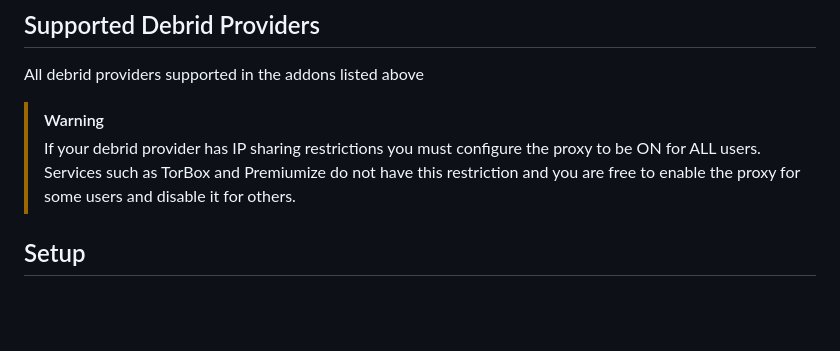
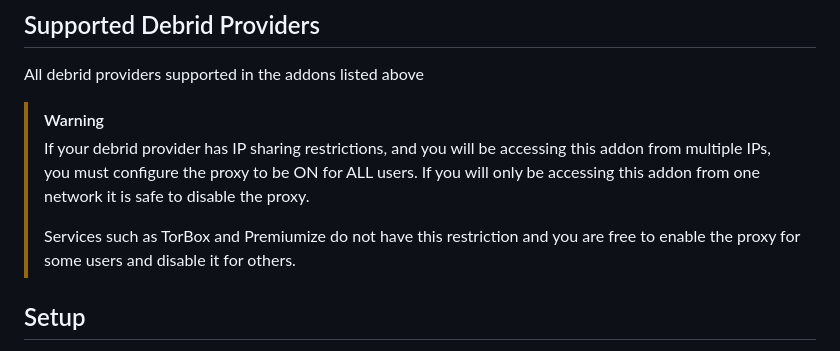
Before and after one commit to aves-omni/aiostremio, a Markdown page: README.md, the part around the change. GitHub-like rendering; blank space fills up the shorter version.

Commit message:
Better warning explanation

```diff
--- a/README.md
+++ b/README.md
@@ -50,7 +50,9 @@ AIOStremio combines your favorite Stremio addons into one. Easily sync your setu
 All debrid providers supported in the addons listed above
 
 > [!WARNING]
-> If your debrid provider has IP sharing restrictions you must configure the proxy to be ON for ALL users. Services such as TorBox and Premiumize do not have this restriction and you are free to enable the proxy for some users and disable it for others.
+> If your debrid provider has IP sharing restrictions, and you will be accessing this addon from multiple IPs, you must configure the proxy to be ON for ALL users. If you will only be accessing this addon from one network it is safe to disable the proxy.
+>
+> Services such as TorBox and Premiumize do not have this restriction and you are free to enable the proxy for some users and disable it for others.
 
 ## Setup
 <details>
```
